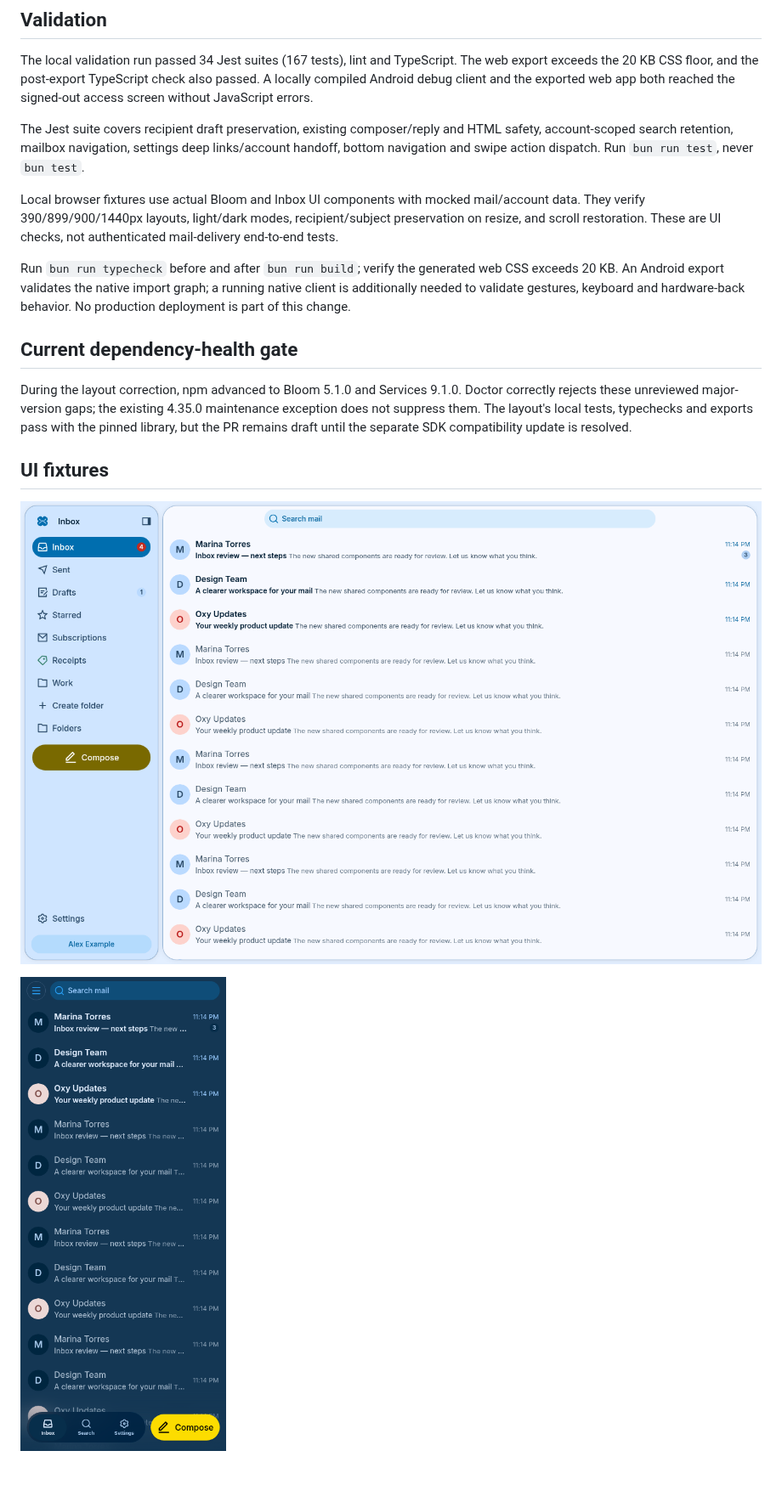
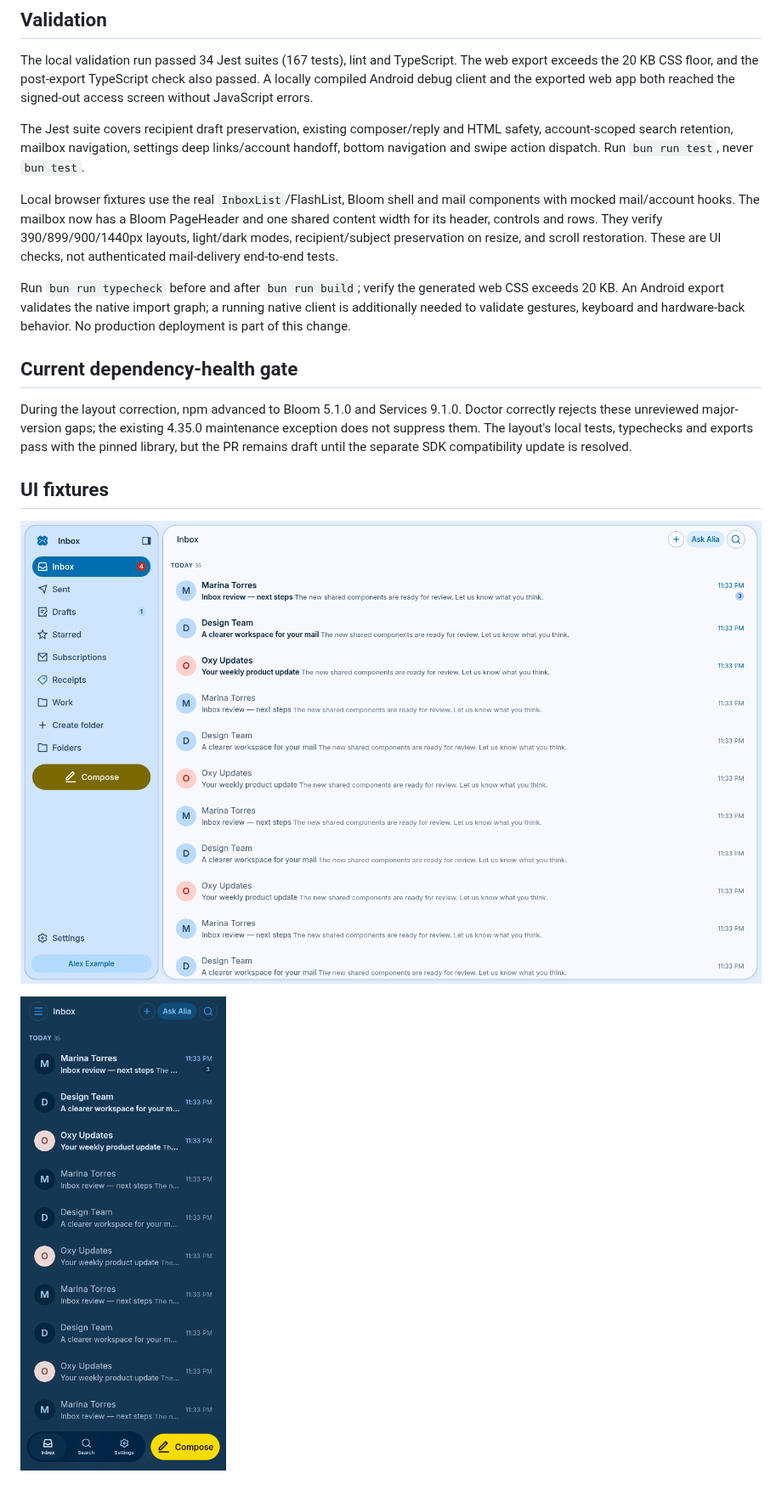
Before and after one commit to OxyHQ/Inbox, a Markdown page: docs/bloom-migration.md, the part around the change. Shown at 85% size. Drawn GitHub-style; pictures changed too: docs/images/bloom-mail-desktop.png, docs/images/bloom-mail-mobile.png.

Commit message:
fix(inbox): align mailbox content and group page actions

```diff
--- a/docs/bloom-migration.md
+++ b/docs/bloom-migration.md
@@ -73,8 +73,9 @@ HTML safety, account-scoped search retention, mailbox navigation, settings deep
 links/account handoff, bottom navigation and swipe action dispatch. Run
 `bun run test`, never `bun test`.
 
-Local browser fixtures use actual Bloom and Inbox UI components with mocked
-mail/account data. They verify 390/899/900/1440px layouts, light/dark modes,
+Local browser fixtures use the real `InboxList`/FlashList, Bloom shell and mail
+components with mocked mail/account hooks. The mailbox now has a Bloom PageHeader
+and one shared content width for its header, controls and rows. They verify 390/899/900/1440px layouts, light/dark modes,
 recipient/subject preservation on resize, and scroll restoration. These are
 UI checks, not authenticated mail-delivery end-to-end tests.
 
```
Also changed, not shown: 3 other files.
